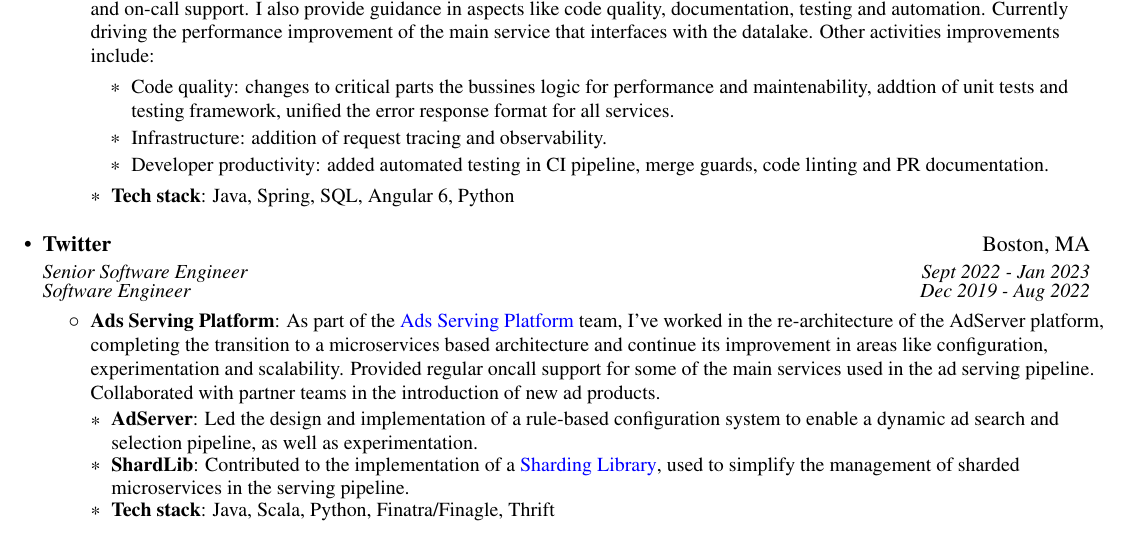
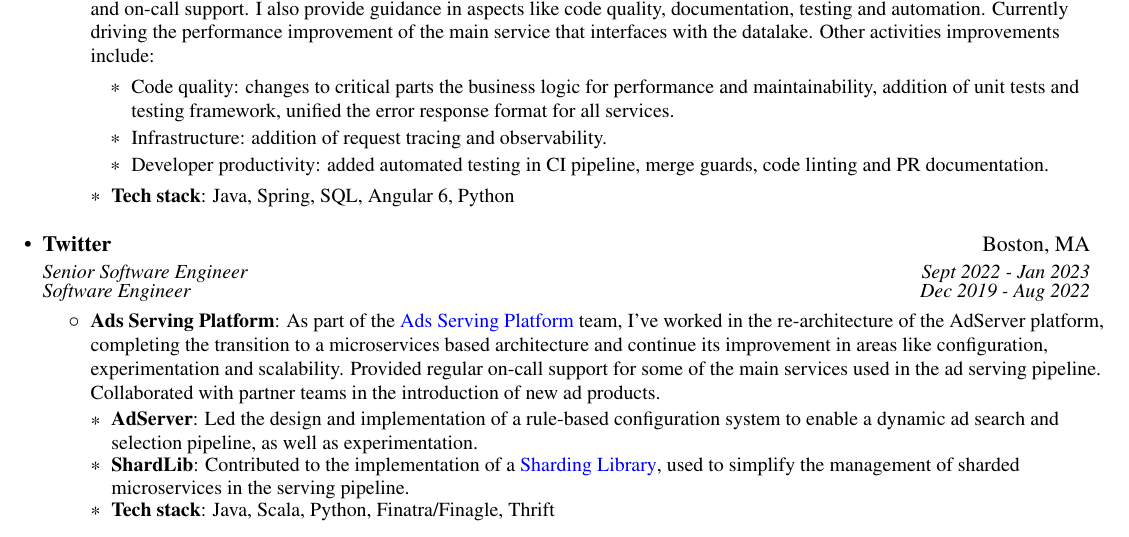
Before and after one commit to datgeezus/cv, a LaTeX CV (cvjss.tex): part of page 1 of 2, cut so that both start at the same text. Compiled offline with pdfLaTeX.

Commit message:
typo fix

```diff
--- a/cvjss.tex
+++ b/cvjss.tex
@@ -123,7 +123,7 @@
             I also provide guidance in aspects like code quality, documentation, testing and automation.
             Currently driving the performance improvement of the main service that interfaces with the datalake. Other activities improvements include:
           \begin{itemize}
-            \item Code quality: changes to critical parts the bussines logic for performance and maintenability, addtion of unit tests and testing framework,
+            \item Code quality: changes to critical parts the business logic for performance and maintainability, addition of unit tests and testing framework,
                 unified the error response format for all services.
             \item Infrastructure: addition of request tracing and observability.
             \item Developer productivity: added automated testing in CI pipeline, merge guards, code linting and PR documentation.
@@ -143,7 +143,7 @@
         \resumeItem{Ads Serving Platform}
           {As part of the \href{\ASP}{Ads Serving Platform} team, I've worked in the re-architecture of the AdServer platform,
           completing the transition to a microservices based architecture and continue its improvement
-          in areas like configuration, experimentation and scalability. Provided regular oncall support for some of the main services used in the ad
+          in areas like configuration, experimentation and scalability. Provided regular on-call support for some of the main services used in the ad
           serving pipeline. Collaborated with partner teams in the introduction of new ad products.}
         \resumeSubHeadingListStart
           \resumeSubItem{AdServer}{Led the design and implementation of a rule-based configuration
```
